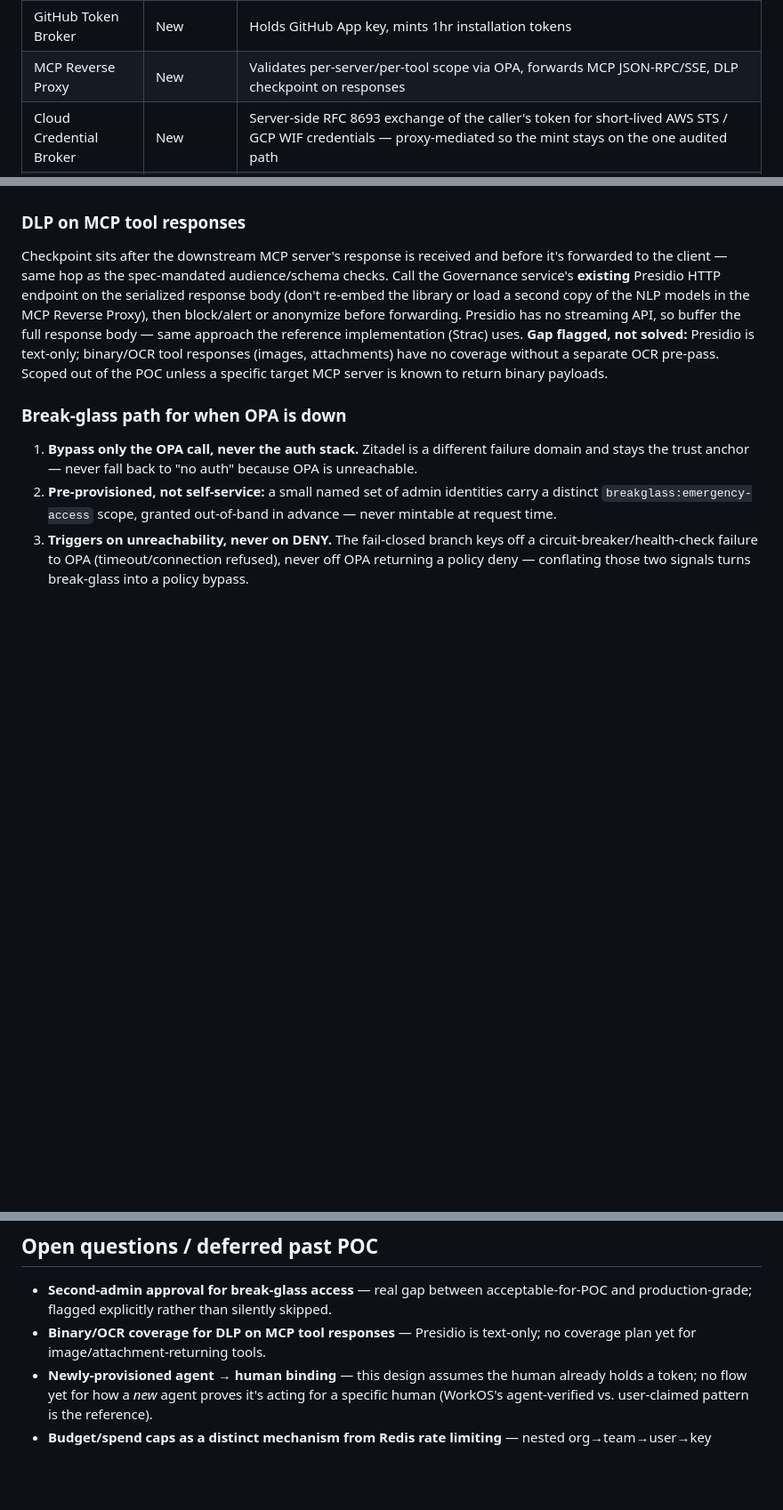
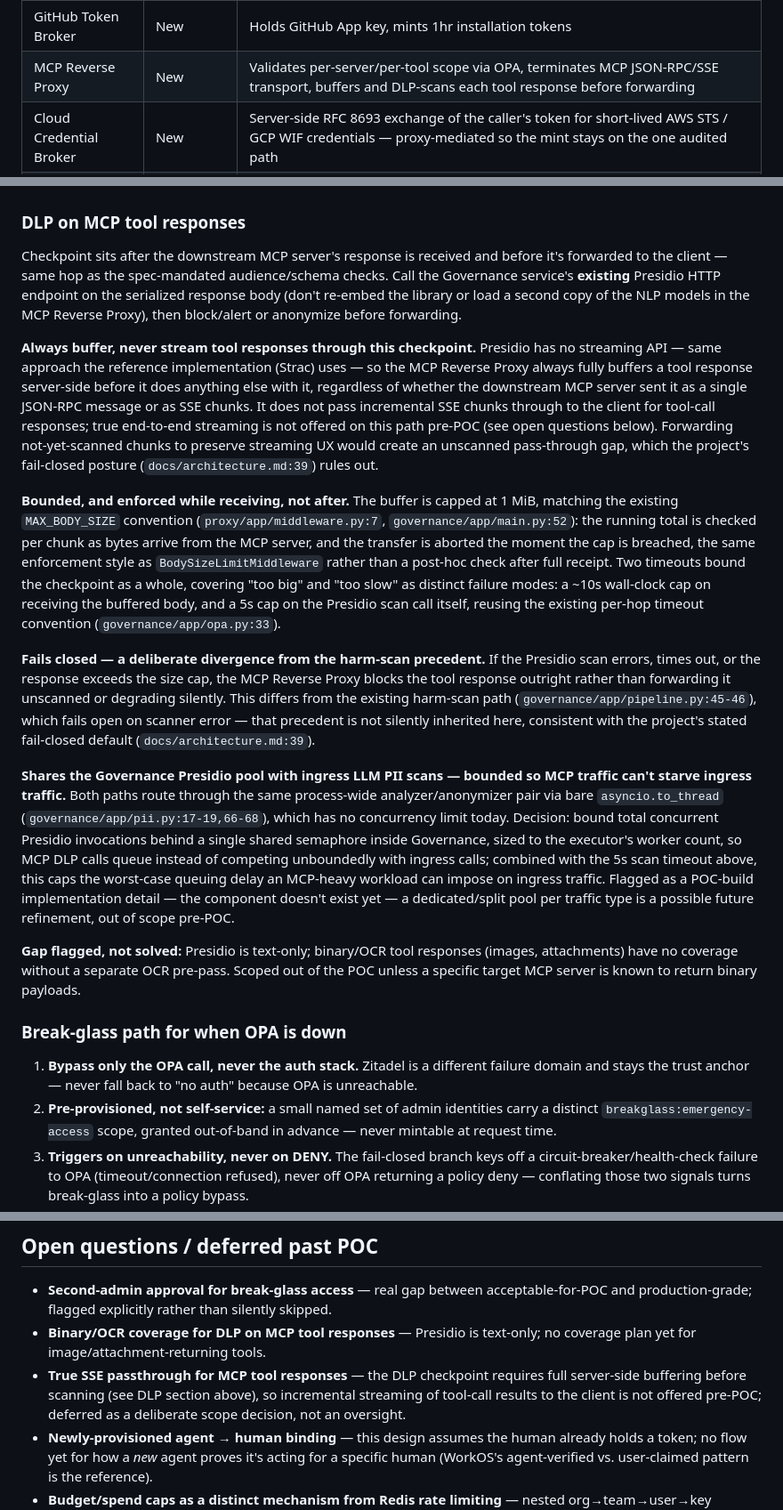
Before and after one commit to citadelgrad/llm-governance-gateway, a Markdown page: docs/auth-architecture.md, 3 parts joined by grey strips. Shown at 89% size. GitHub-like rendering; blank space fills up the shorter version.

Commit message:
docs: bound MCP tool-response buffering, resolve streaming/DLP conflict
Adds explicit size cap (1 MiB) and timeouts (10s receive, 5s scan) for
MCP tool-response DLP buffering, states the proxy always buffers and
never streams tool responses through the checkpoint, makes DLP failure
fail-closed (diverging deliberately from the harm-scan fail-open
precedent), and adds a design note on sharing the Presidio pool with
ingress traffic via a bounding semaphore.

Task: ai-gateway-7d8.5

```diff
--- a/docs/auth-architecture.md
+++ b/docs/auth-architecture.md
@@ -79,7 +79,7 @@ flowchart TB
 | Governance Service | Existing, extended | PII, harm, audit; sole writer to the audit table — the other three new components and the proxy send it audit events rather than writing Postgres directly; also the DLP checkpoint MCP Reverse Proxy calls on tool responses (reuses its existing Presidio endpoint — no second copy embedded) |
 | OPA | Existing, extended | Policy decisions at ingress, and now also at the tool-call boundary inside MCP Reverse Proxy (tool + arguments + context, evaluated fresh every call) |
 | GitHub Token Broker | New | Holds GitHub App key, mints 1hr installation tokens |
-| MCP Reverse Proxy | New | Validates per-server/per-tool scope via OPA, forwards MCP JSON-RPC/SSE, DLP checkpoint on responses |
+| MCP Reverse Proxy | New | Validates per-server/per-tool scope via OPA, terminates MCP JSON-RPC/SSE transport, buffers and DLP-scans each tool response before forwarding |
 | Cloud Credential Broker | New | Server-side RFC 8693 exchange of the caller's token for short-lived AWS STS / GCP WIF credentials — proxy-mediated so the mint stays on the one audited path |
 | Postgres | Existing, extended | Audit sink for all four legs; only Governance holds a DB edge and writes to it, six-dimension schema (see below) |
 | Redis | Existing | Rate limiting — unchanged |
@@ -173,7 +173,17 @@ The same RFC 8693 mechanism generalizes into the Cloud Credential Broker: exchan
 
 ### DLP on MCP tool responses
 
-Checkpoint sits after the downstream MCP server's response is received and before it's forwarded to the client — same hop as the spec-mandated audience/schema checks. Call the Governance service's **existing** Presidio HTTP endpoint on the serialized response body (don't re-embed the library or load a second copy of the NLP models in the MCP Reverse Proxy), then block/alert or anonymize before forwarding. Presidio has no streaming API, so buffer the full response body — same approach the reference implementation (Strac) uses. **Gap flagged, not solved:** Presidio is text-only; binary/OCR tool responses (images, attachments) have no coverage without a separate OCR pre-pass. Scoped out of the POC unless a specific target MCP server is known to return binary payloads.
+Checkpoint sits after the downstream MCP server's response is received and before it's forwarded to the client — same hop as the spec-mandated audience/schema checks. Call the Governance service's **existing** Presidio HTTP endpoint on the serialized response body (don't re-embed the library or load a second copy of the NLP models in the MCP Reverse Proxy), then block/alert or anonymize before forwarding.
+
+**Always buffer, never stream tool responses through this checkpoint.** Presidio has no streaming API — same approach the reference implementation (Strac) uses — so the MCP Reverse Proxy always fully buffers a tool response server-side before it does anything else with it, regardless of whether the downstream MCP server sent it as a single JSON-RPC message or as SSE chunks. It does not pass incremental SSE chunks through to the client for tool-call responses; true end-to-end streaming is not offered on this path pre-POC (see open questions below). Forwarding not-yet-scanned chunks to preserve streaming UX would create an unscanned pass-through gap, which the project's fail-closed posture (`docs/architecture.md:39`) rules out.
+
+**Bounded, and enforced while receiving, not after.** The buffer is capped at 1 MiB, matching the existing `MAX_BODY_SIZE` convention (`proxy/app/middleware.py:7`, `governance/app/main.py:52`): the running total is checked per chunk as bytes arrive from the MCP server, and the transfer is aborted the moment the cap is breached, the same enforcement style as `BodySizeLimitMiddleware` rather than a post-hoc check after full receipt. Two timeouts bound the checkpoint as a whole, covering "too big" and "too slow" as distinct failure modes: a ~10s wall-clock cap on receiving the buffered body, and a 5s cap on the Presidio scan call itself, reusing the existing per-hop timeout convention (`governance/app/opa.py:33`).
+
+**Fails closed — a deliberate divergence from the harm-scan precedent.** If the Presidio scan errors, times out, or the response exceeds the size cap, the MCP Reverse Proxy blocks the tool response outright rather than forwarding it unscanned or degrading silently. This differs from the existing harm-scan path (`governance/app/pipeline.py:45-46`), which fails open on scanner error — that precedent is not silently inherited here, consistent with the project's stated fail-closed default (`docs/architecture.md:39`).
+
+**Shares the Governance Presidio pool with ingress LLM PII scans — bounded so MCP traffic can't starve ingress traffic.** Both paths route through the same process-wide analyzer/anonymizer pair via bare `asyncio.to_thread` (`governance/app/pii.py:17-19,66-68`), which has no concurrency limit today. Decision: bound total concurrent Presidio invocations behind a single shared semaphore inside Governance, sized to the executor's worker count, so MCP DLP calls queue instead of competing unboundedly with ingress calls; combined with the 5s scan timeout above, this caps the worst-case queuing delay an MCP-heavy workload can impose on ingress traffic. Flagged as a POC-build implementation detail — the component doesn't exist yet — a dedicated/split pool per traffic type is a possible future refinement, out of scope pre-POC.
+
+**Gap flagged, not solved:** Presidio is text-only; binary/OCR tool responses (images, attachments) have no coverage without a separate OCR pre-pass. Scoped out of the POC unless a specific target MCP server is known to return binary payloads.
 
 ### Break-glass path for when OPA is down
 
@@ -253,6 +263,7 @@ sequenceDiagram
 
 - **Second-admin approval for break-glass access** — real gap between acceptable-for-POC and production-grade; flagged explicitly rather than silently skipped.
 - **Binary/OCR coverage for DLP on MCP tool responses** — Presidio is text-only; no coverage plan yet for image/attachment-returning tools.
+- **True SSE passthrough for MCP tool responses** — the DLP checkpoint requires full server-side buffering before scanning (see DLP section above), so incremental streaming of tool-call results to the client is not offered pre-POC; deferred as a deliberate scope decision, not an oversight.
 - **Newly-provisioned agent → human binding** — this design assumes the human already holds a token; no flow yet for how a *new* agent proves it's acting for a specific human (WorkOS's agent-verified vs. user-claimed pattern is the reference).
 - **Budget/spend caps as a distinct mechanism from Redis rate limiting** — nested org→team→user→key hierarchy (LiteLLM/Portkey pattern); not designed yet.
 - **Live session/token revocation (kill-switch)** — current design relies on TTL expiry; no instant-kill path for a compromised or misbehaving session.
```
